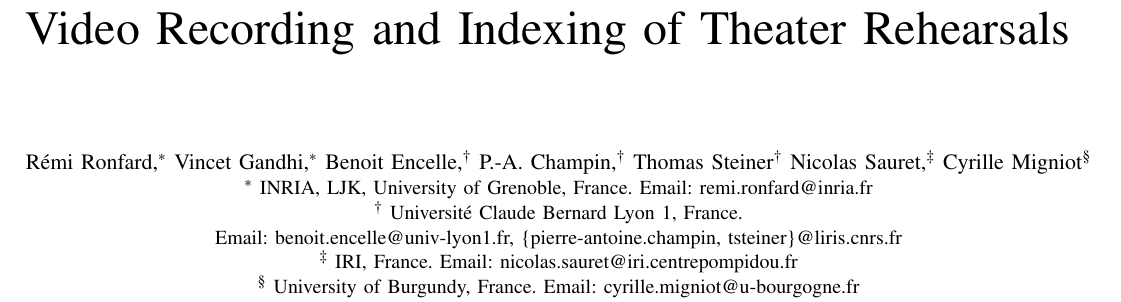
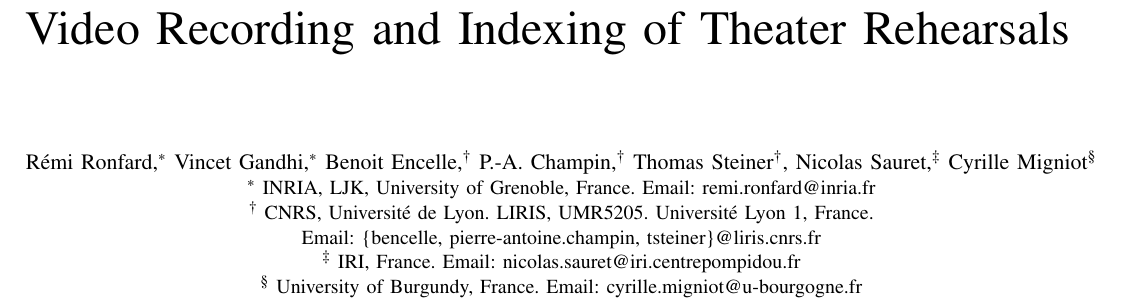
Before and after one commit to remironfard/DH2015, a LaTeX paper (rehearsals.tex): part of page 1 of 8, cut so that both start at the same text. Compiled offline with pdfLaTeX.

Commit message:
Update LIRIS affiliation and benoit's email

```diff
--- a/rehearsals.tex
+++ b/rehearsals.tex
@@ -375,13 +375,13 @@
 % of the page, use this alternative format:
 %
 \author{\IEEEauthorblockN{Rémi Ronfard,\IEEEauthorrefmark{1} Vincet Gandhi,\IEEEauthorrefmark{1}
-Benoit Encelle,\IEEEauthorrefmark{2} P.-A. Champin,\IEEEauthorrefmark{2} Thomas Steiner\IEEEauthorrefmark{2}
+Benoit Encelle,\IEEEauthorrefmark{2} P.-A. Champin,\IEEEauthorrefmark{2} Thomas Steiner\IEEEauthorrefmark{2},
 Nicolas Sauret,\IEEEauthorrefmark{3}
 Cyrille Migniot\IEEEauthorrefmark{4}}
 \IEEEauthorblockA{\IEEEauthorrefmark{1} INRIA, LJK, University of Grenoble, France.
 Email: remi.ronfard@inria.fr}
-\IEEEauthorblockA{\IEEEauthorrefmark{2} Université Claude Bernard Lyon~1, France.\\
-Email: benoit.encelle@univ-lyon1.fr, \{pierre-antoine.champin, tsteiner\}@liris.cnrs.fr}
+\IEEEauthorblockA{\IEEEauthorrefmark{2} CNRS, Université de Lyon. LIRIS, UMR5205. Université Lyon~1, France.\\
+Email: \{bencelle, pierre-antoine.champin, tsteiner\}@liris.cnrs.fr}
 \IEEEauthorblockA{\IEEEauthorrefmark{3} IRI, France.
 Email: nicolas.sauret@iri.centrepompidou.fr}
 \IEEEauthorblockA{\IEEEauthorrefmark{4} University of Burgundy, France.
```
